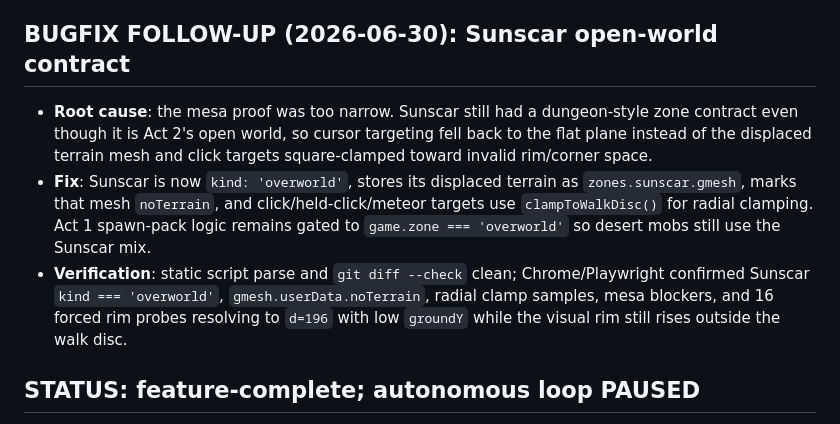
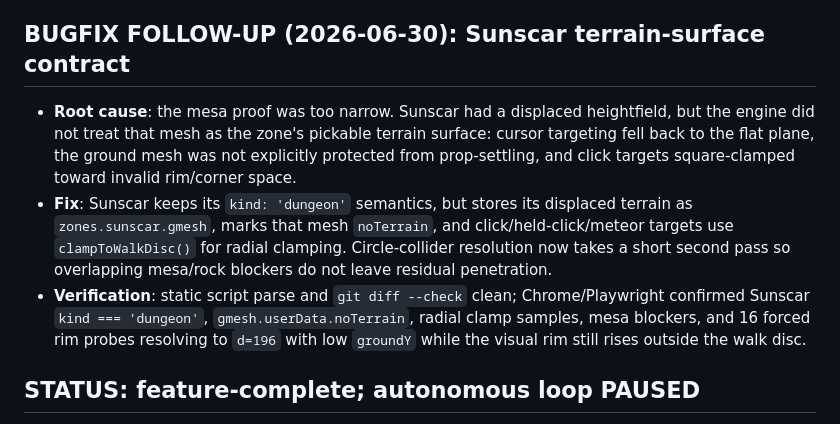
Before and after one commit to guyz/sanctum, a Markdown page: ACT2_PROGRESS.md, the part around the change. Rendered like a GitHub page.

Commit message:
Refactor Act 2 terrain surface handling

```diff
--- a/ACT2_PROGRESS.md
+++ b/ACT2_PROGRESS.md
@@ -163,16 +163,17 @@ See `ACT2_GOAL.md` for the definition of done + protocol.
   dune elevation, pushed test points out to each mesa collider radius, and confirmed the rim stays low at
   the clamp while rising outside the playable area.
 
-## BUGFIX FOLLOW-UP (2026-06-30): Sunscar open-world contract
-- **Root cause**: the mesa proof was too narrow. Sunscar still had a dungeon-style zone contract even though
-  it is Act 2's open world, so cursor targeting fell back to the flat plane instead of the displaced terrain
-  mesh and click targets square-clamped toward invalid rim/corner space.
-- **Fix**: Sunscar is now `kind: 'overworld'`, stores its displaced terrain as `zones.sunscar.gmesh`, marks
-  that mesh `noTerrain`, and click/held-click/meteor targets use `clampToWalkDisc()` for radial clamping.
-  Act 1 spawn-pack logic remains gated to `game.zone === 'overworld'` so desert mobs still use the Sunscar
-  mix.
+## BUGFIX FOLLOW-UP (2026-06-30): Sunscar terrain-surface contract
+- **Root cause**: the mesa proof was too narrow. Sunscar had a displaced heightfield, but the engine did not
+  treat that mesh as the zone's pickable terrain surface: cursor targeting fell back to the flat plane, the
+  ground mesh was not explicitly protected from prop-settling, and click targets square-clamped toward
+  invalid rim/corner space.
+- **Fix**: Sunscar keeps its `kind: 'dungeon'` semantics, but stores its displaced terrain as
+  `zones.sunscar.gmesh`, marks that mesh `noTerrain`, and click/held-click/meteor targets use
+  `clampToWalkDisc()` for radial clamping. Circle-collider resolution now takes a short second pass so
+  overlapping mesa/rock blockers do not leave residual penetration.
 - **Verification**: static script parse and `git diff --check` clean; Chrome/Playwright confirmed Sunscar
-  `kind === 'overworld'`, `gmesh.userData.noTerrain`, radial clamp samples, mesa blockers, and 16 forced
+  `kind === 'dungeon'`, `gmesh.userData.noTerrain`, radial clamp samples, mesa blockers, and 16 forced
   rim probes resolving to `d=196` with low `groundY` while the visual rim still rises outside the walk disc.
 
 ## STATUS: feature-complete; autonomous loop PAUSED
```
Also changed, not shown: ACT2_TESTREPORT.md (+5 -5 lines), ACT2_TODO.md (+9 -8 lines).
